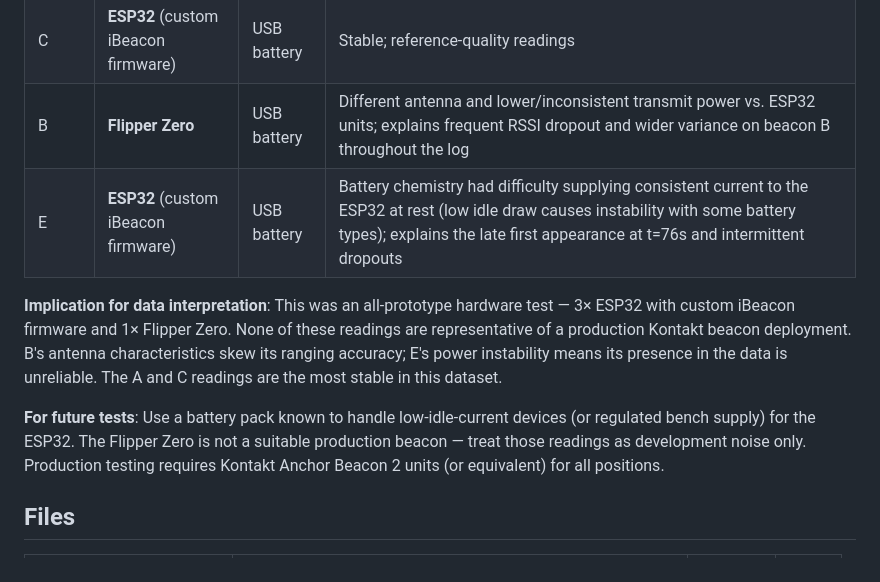
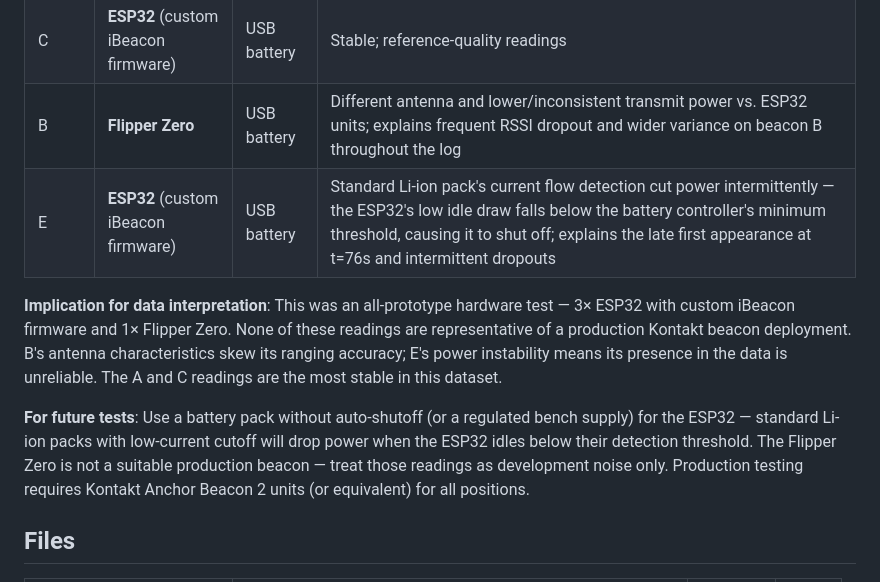
Before and after one commit to logich/fictional-spoon, a Markdown page: field-data/2026-03-indoor-metal/README.md, the part around the change. GitHub-like rendering.

Commit message:
Correct E beacon power issue: battery controller cutoff, not chemistry
Standard Li-ion packs shut off when current draw falls below their
controller's detection threshold. The ESP32 at idle draws too little
current, triggering the cutoff. Not a chemistry issue.

https://claude.ai/code/session_01M76412E2cxFTvM6nZBVWft

```diff
--- a/field-data/2026-03-indoor-metal/README.md
+++ b/field-data/2026-03-indoor-metal/README.md
@@ -25,11 +25,11 @@ All beacons were powered by USB battery packs, but different battery chemistries
 | A | **ESP32** (custom iBeacon firmware) | USB battery | Most stable RSSI in the dataset |
 | C | **ESP32** (custom iBeacon firmware) | USB battery | Stable; reference-quality readings |
 | B | **Flipper Zero** | USB battery | Different antenna and lower/inconsistent transmit power vs. ESP32 units; explains frequent RSSI dropout and wider variance on beacon B throughout the log |
-| E | **ESP32** (custom iBeacon firmware) | USB battery | Battery chemistry had difficulty supplying consistent current to the ESP32 at rest (low idle draw causes instability with some battery types); explains the late first appearance at t=76s and intermittent dropouts |
+| E | **ESP32** (custom iBeacon firmware) | USB battery | Standard Li-ion pack's current flow detection cut power intermittently — the ESP32's low idle draw falls below the battery controller's minimum threshold, causing it to shut off; explains the late first appearance at t=76s and intermittent dropouts |
 
 **Implication for data interpretation**: This was an all-prototype hardware test — 3× ESP32 with custom iBeacon firmware and 1× Flipper Zero. None of these readings are representative of a production Kontakt beacon deployment. B's antenna characteristics skew its ranging accuracy; E's power instability means its presence in the data is unreliable. The A and C readings are the most stable in this dataset.
 
-**For future tests**: Use a battery pack known to handle low-idle-current devices (or regulated bench supply) for the ESP32. The Flipper Zero is not a suitable production beacon — treat those readings as development noise only. Production testing requires Kontakt Anchor Beacon 2 units (or equivalent) for all positions.
+**For future tests**: Use a battery pack without auto-shutoff (or a regulated bench supply) for the ESP32 — standard Li-ion packs with low-current cutoff will drop power when the ESP32 idles below their detection threshold. The Flipper Zero is not a suitable production beacon — treat those readings as development noise only. Production testing requires Kontakt Anchor Beacon 2 units (or equivalent) for all positions.
 
 ## Files
 
```
